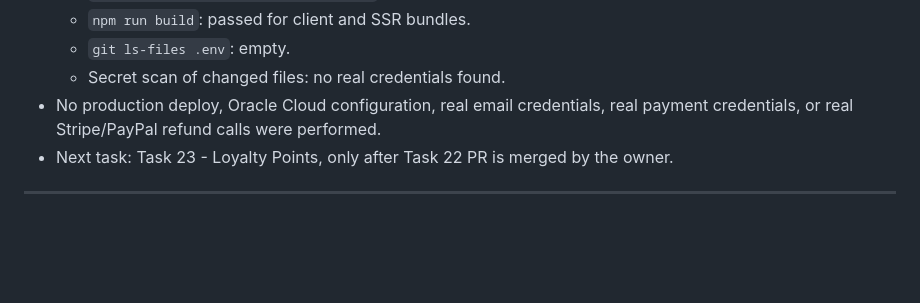
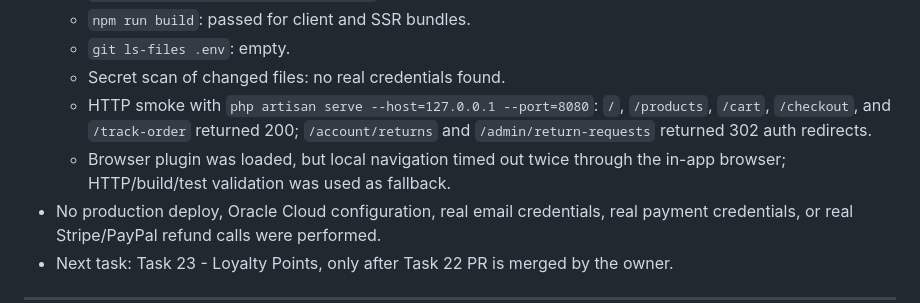
Before and after one commit to Exloses/Codex-1, a Markdown page: PROJECT_MEMORY.md, the part around the change. Drawn GitHub-style; blank space fills up the shorter version.

```diff
--- a/PROJECT_MEMORY.md
+++ b/PROJECT_MEMORY.md
@@ -78,6 +78,8 @@
   - `npm run build`: passed for client and SSR bundles.
   - `git ls-files .env`: empty.
   - Secret scan of changed files: no real credentials found.
+  - HTTP smoke with `php artisan serve --host=127.0.0.1 --port=8080`: `/`, `/products`, `/cart`, `/checkout`, and `/track-order` returned 200; `/account/returns` and `/admin/return-requests` returned 302 auth redirects.
+  - Browser plugin was loaded, but local navigation timed out twice through the in-app browser; HTTP/build/test validation was used as fallback.
 - No production deploy, Oracle Cloud configuration, real email credentials, real payment credentials, or real Stripe/PayPal refund calls were performed.
 - Next task: Task 23 - Loyalty Points, only after Task 22 PR is merged by the owner.
 
```
Also changed, not shown: PROJECT_STATUS.md (+3 -0 lines).
